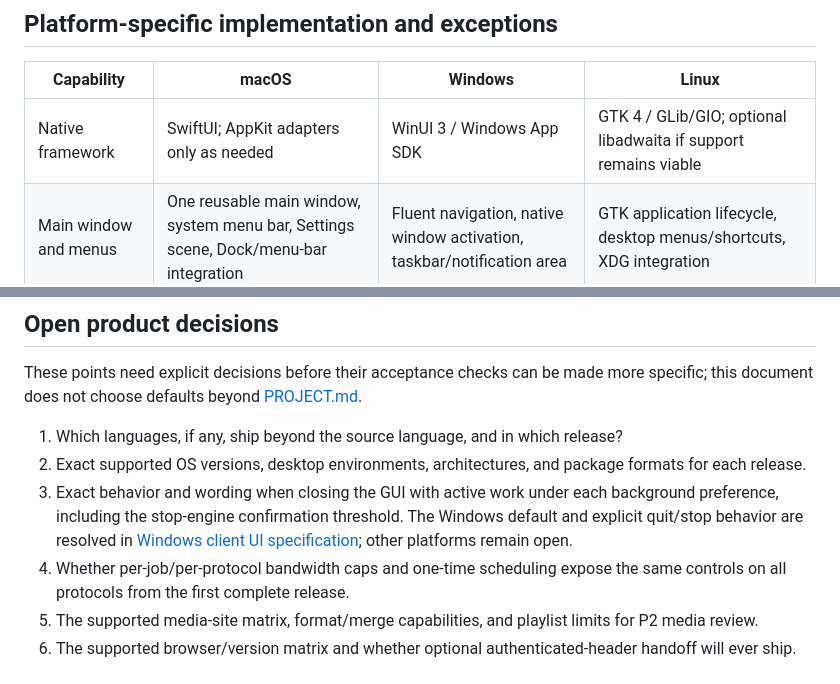
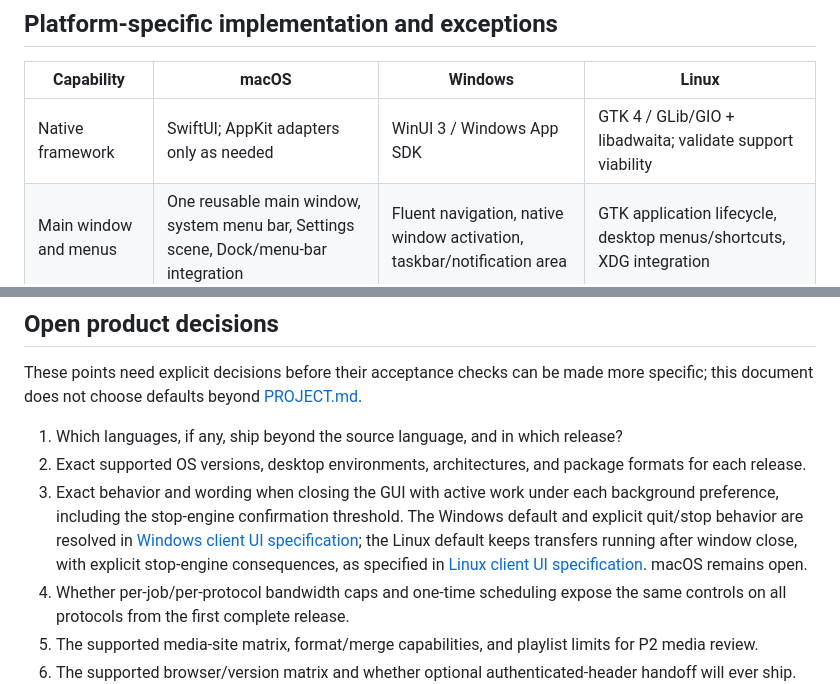
Before and after one commit to MJKhaani/SpeedDownload, a Markdown page: CLIENT.md, 2 parts joined by grey strips. Rendered like a GitHub page.

```diff
--- a/CLIENT.md
+++ b/CLIENT.md
@@ -82,7 +82,7 @@ The shared checklist applies to **each** native client unless the platform secti
 
 | Capability | macOS | Windows | Linux |
 |---|---|---|---|
-| Native framework | SwiftUI; AppKit adapters only as needed | WinUI 3 / Windows App SDK | GTK 4 / GLib/GIO; optional libadwaita if support remains viable |
+| Native framework | SwiftUI; AppKit adapters only as needed | WinUI 3 / Windows App SDK | GTK 4 / GLib/GIO + libadwaita; validate support viability |
 | Main window and menus | One reusable main window, system menu bar, Settings scene, Dock/menu-bar integration | Fluent navigation, native window activation, taskbar/notification area | GTK application lifecycle, desktop menus/shortcuts, XDG integration |
 | Files and links | Native open/save panels, Finder reveal, `.torrent`/`magnet:` registration | Native picker, Explorer reveal, file/protocol activation | GTK native dialogs or portals, file-manager reveal, desktop-file/MIME registration |
 | Secret store | Keychain Services | Credential Manager / DPAPI-backed per-user store | Secret Service / compatible keyring; session-only or clear error when unavailable |
@@ -98,7 +98,7 @@ These points need explicit decisions before their acceptance checks can be made
 
 1. Which languages, if any, ship beyond the source language, and in which release?
 2. Exact supported OS versions, desktop environments, architectures, and package formats for each release.
-3. Exact behavior and wording when closing the GUI with active work under each background preference, including the stop-engine confirmation threshold. The Windows default and explicit quit/stop behavior are resolved in [Windows client UI specification](windows/WINDOWS_CLIENT.md#activation-background-operation-and-notifications--p0-lifecycle-p1-integration); other platforms remain open.
+3. Exact behavior and wording when closing the GUI with active work under each background preference, including the stop-engine confirmation threshold. The Windows default and explicit quit/stop behavior are resolved in [Windows client UI specification](windows/WINDOWS_CLIENT.md#activation-background-operation-and-notifications--p0-lifecycle-p1-integration); the Linux default keeps transfers running after window close, with explicit stop-engine consequences, as specified in [Linux client UI specification](linux/Linux_CLIENT.md#lifecycle-integration-and-failure-states). macOS remains open.
 4. Whether per-job/per-protocol bandwidth caps and one-time scheduling expose the same controls on all protocols from the first complete release.
 5. The supported media-site matrix, format/merge capabilities, and playlist limits for P2 media review.
 6. The supported browser/version matrix and whether optional authenticated-header handoff will ever ship.
```
Also changed, not shown: PROJECT.md (+2 -2 lines), README.md (+1 -1 lines), linux/Linux_CLIENT.md (added, +219 -0 lines), Resources/windows-client.jpg (added), 1 other file.
